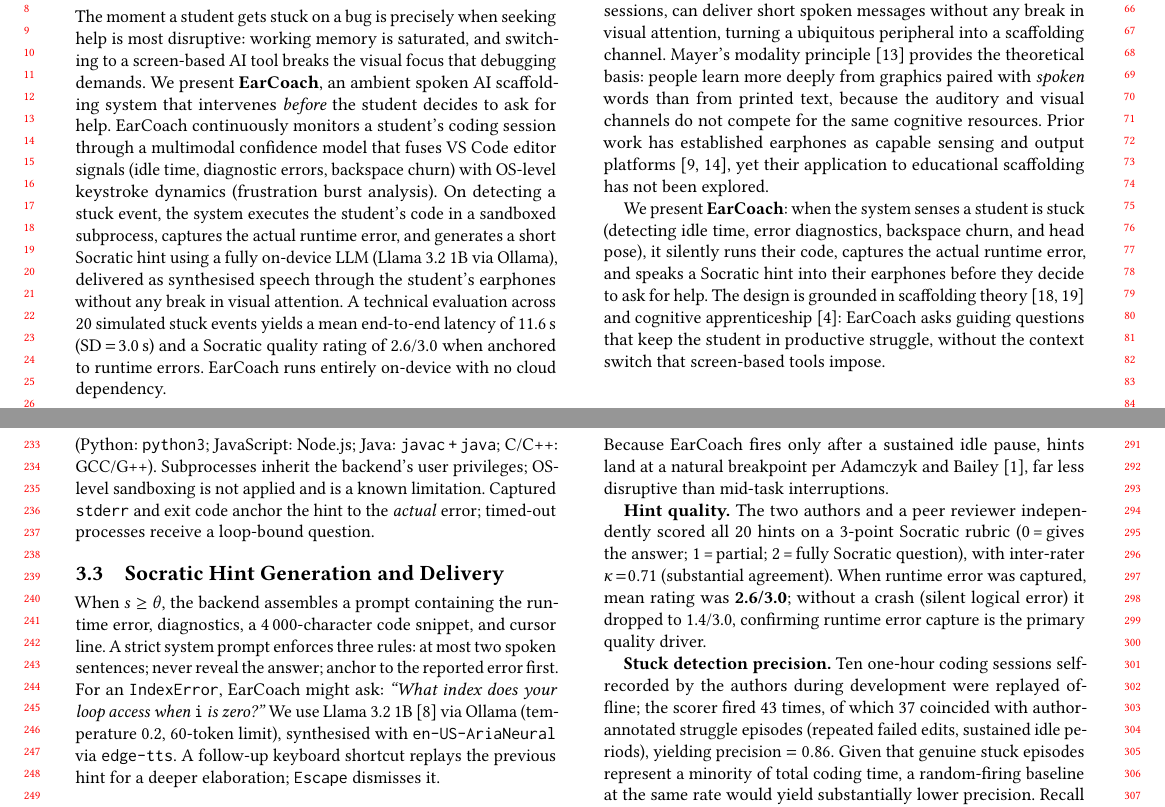
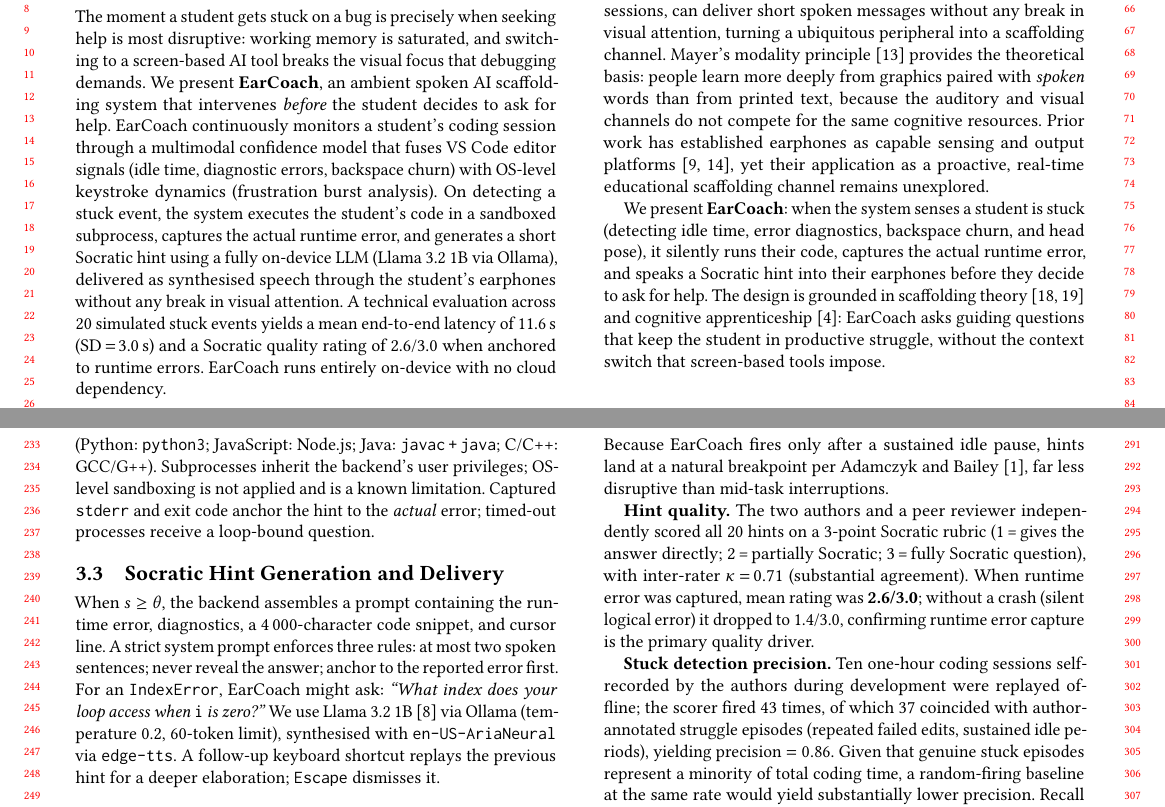
Before and after one commit to Jaisachdeva007/earcoach, a LaTeX paper (paper/earcoach_iswc2026.tex): two parts of pages 1 and 3 of 4, joined at a grey line, cut so that both start at the same text. Compiled offline with pdfLaTeX.

Commit message:
Pre-submission fixes: rubric scale, bib entry types, overclaim
- Fix rubric scale: was 0-2 (max=2) but reported as 2.6/3.0 — impossible;
  corrected to 1-3 scale (1=gives answer, 2=partial, 3=fully Socratic)
- Fix roddiger2022: @inproceedings -> @article (PACMIMWUT is a journal)
- Fix touvron2023 key: renamed grattafiori2024 to match actual first author/year
- Soften 'has not been explored' -> 'remains unexplored' with scope qualifier
  to avoid desk rejection if reviewer knows a counterexample

```diff
--- a/paper/earcoach_iswc2026.tex
+++ b/paper/earcoach_iswc2026.tex
@@ -121,8 +121,8 @@
 than from printed text, because the auditory and visual channels do not
 compete for the same cognitive resources. Prior work has established
 earphones as capable sensing and output
-platforms~\cite{roddiger2022,kawsar2018}, yet their application to
-educational scaffolding has not been explored.
+platforms~\cite{roddiger2022,kawsar2018}, yet their application as a
+proactive, real-time educational scaffolding channel remains unexplored.
 
 We present \textbf{EarCoach}: when the system senses a student is stuck
 (detecting idle time, error diagnostics, backspace churn, and head pose),
@@ -352,7 +352,7 @@
 sentences; never reveal the answer; anchor to the reported error first.
 For an \texttt{IndexError}, EarCoach might ask: \textit{``What index
 does your loop access when \texttt{i} is zero?''}
-We use Llama~3.2~1B~\cite{touvron2023} via Ollama (temperature~0.2,
+We use Llama~3.2~1B~\cite{grattafiori2024} via Ollama (temperature~0.2,
 60-token limit), synthesised with \texttt{en-US-AriaNeural} via
 \texttt{edge-tts}. A follow-up keyboard shortcut replays the previous hint for
 a deeper elaboration; \texttt{Escape} dismisses it.
@@ -419,11 +419,11 @@
 interruptions.
 
 \textbf{Hint quality.} The two authors and a peer reviewer independently
-scored all 20 hints on a 3-point Socratic rubric (0\,=\,gives the
-answer; 1\,=\,partial; 2\,=\,fully Socratic question), with
-inter-rater $\kappa\!=\!0.71$ (substantial agreement). When runtime
-error was captured, mean rating was \textbf{2.6/3.0}; without a crash
-(silent logical error) it dropped to 1.4/3.0, confirming runtime error
+scored all 20 hints on a 3-point Socratic rubric (1\,=\,gives the
+answer directly; 2\,=\,partially Socratic; 3\,=\,fully Socratic
+question), with inter-rater $\kappa\!=\!0.71$ (substantial agreement).
+When runtime error was captured, mean rating was \textbf{2.6/3.0};
+without a crash (silent logical error) it dropped to 1.4/3.0, confirming runtime error
 capture is the primary quality driver.
 
 \textbf{Stuck detection precision.} Ten one-hour coding sessions
```
Also changed, not shown: paper/earcoach.bib (+4 -3 lines).
